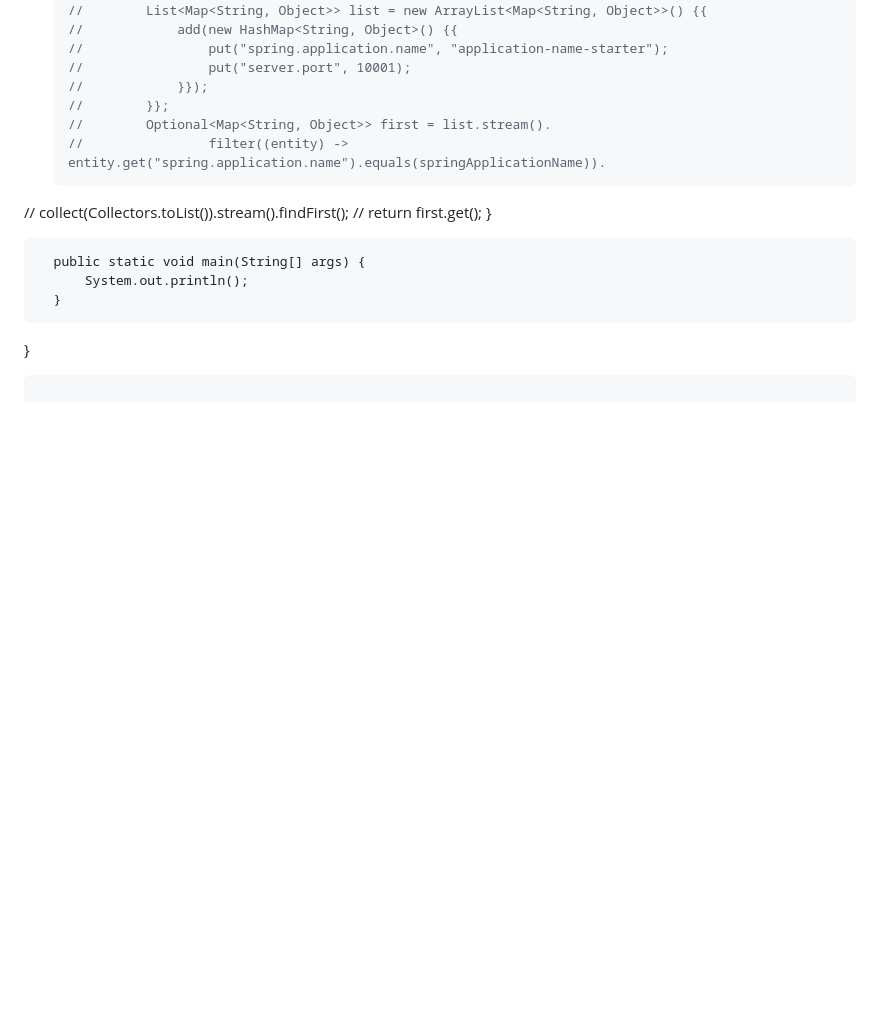
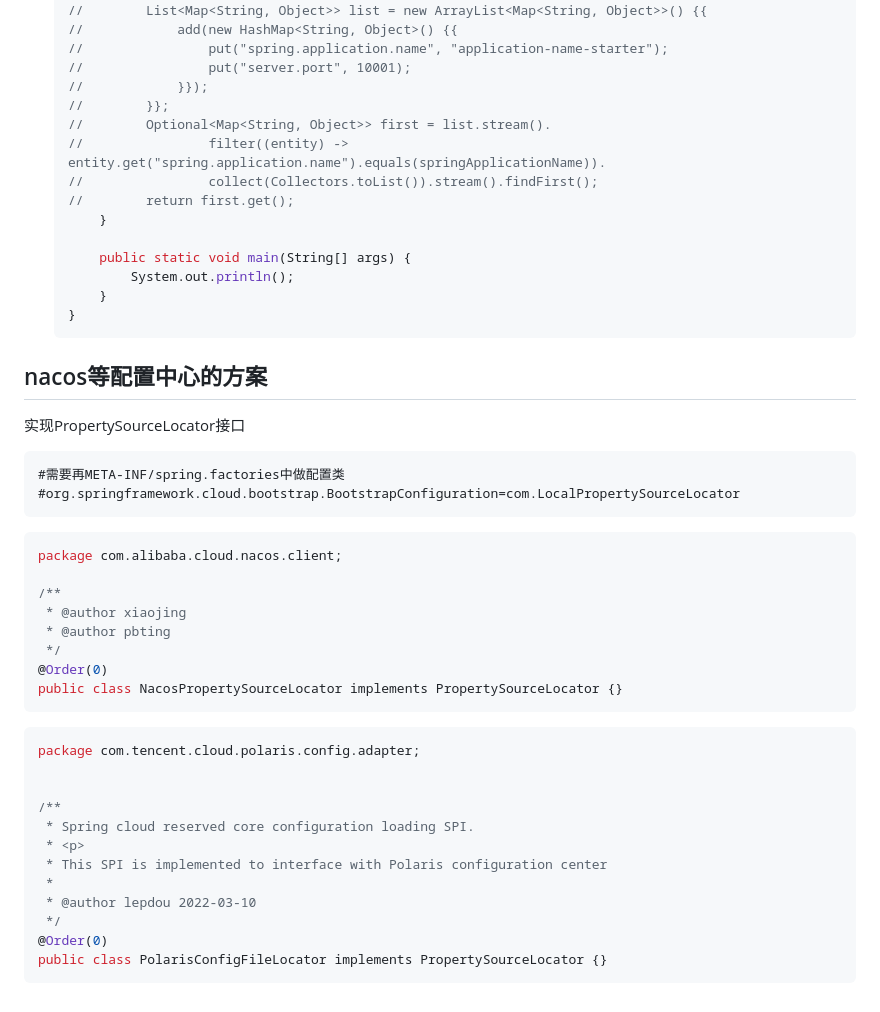
Before and after one commit to cdigho/note-log, a Markdown page: source/java/springboot.md, the part around the change. Drawn GitHub-style; blank space fills up the shorter version.

Commit message:
SubmitDescription：kubectl UserInfo：江玉浩#email_dev@163.com DateTime：2024年06月24日20:32:26

````diff
--- a/source/java/springboot.md
+++ b/source/java/springboot.md
@@ -519,7 +519,7 @@ public class CircularDependencyB {
   //        }};
   //        Optional<Map<String, Object>> first = list.stream().
   //                filter((entity) -> entity.get("spring.application.name").equals(springApplicationName)).
-//                collect(Collectors.toList()).stream().findFirst();
+  //                collect(Collectors.toList()).stream().findFirst();
   //        return first.get();
       }
 
@@ -528,3 +528,42 @@ public class CircularDependencyB {
       }
   }
   ```
+
+
+
+## nacos等配置中心的方案
+
+实现PropertySourceLocator接口
+
+```
+#需要再META-INF/spring.factories中做配置类
+#org.springframework.cloud.bootstrap.BootstrapConfiguration=com.LocalPropertySourceLocator
+```
+
+
+
+```java
+package com.alibaba.cloud.nacos.client;
+
+/**
+ * @author xiaojing
+ * @author pbting
+ */
+@Order(0)
+public class NacosPropertySourceLocator implements PropertySourceLocator {}
+```
+
+```java
+package com.tencent.cloud.polaris.config.adapter;
+
+
+/**
+ * Spring cloud reserved core configuration loading SPI.
+ * <p>
+ * This SPI is implemented to interface with Polaris configuration center
+ *
+ * @author lepdou 2022-03-10
+ */
+@Order(0)
+public class PolarisConfigFileLocator implements PropertySourceLocator {}
+```
````
